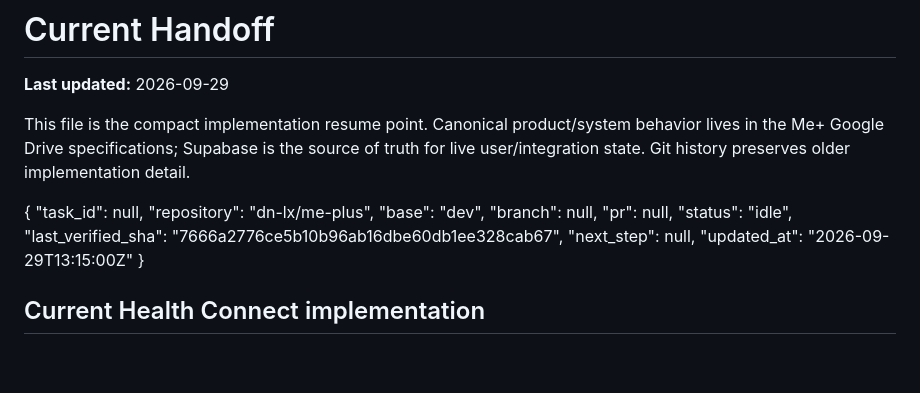
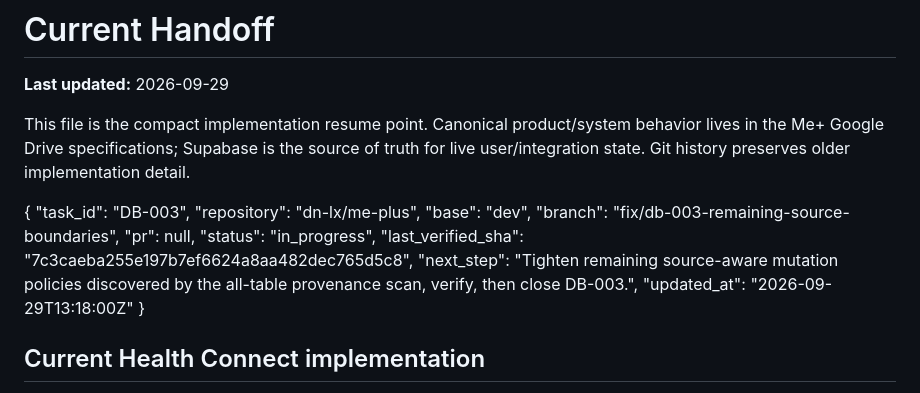
Before and after one commit to dn-lx/me-plus, a Markdown page: docs/CURRENT-HANDOFF.md, the part around the change. Rendered like a GitHub page; blank space fills up the shorter version.

Commit message:
chore: continue DB-003 remaining source boundaries

```diff
--- a/docs/CURRENT-HANDOFF.md
+++ b/docs/CURRENT-HANDOFF.md
@@ -6,15 +6,15 @@ This file is the compact implementation resume point. Canonical product/system b
 
 <!-- AGENT_TASK_STATE_START -->
 {
-  "task_id": null,
+  "task_id": "DB-003",
   "repository": "dn-lx/me-plus",
   "base": "dev",
-  "branch": null,
+  "branch": "fix/db-003-remaining-source-boundaries",
   "pr": null,
-  "status": "idle",
-  "last_verified_sha": "7666a2776ce5b10b96ab16dbe60db1ee328cab67",
-  "next_step": null,
-  "updated_at": "2026-09-29T13:15:00Z"
+  "status": "in_progress",
+  "last_verified_sha": "7c3caeba255e197b7ef6624a8aa482dec765d5c8",
+  "next_step": "Tighten remaining source-aware mutation policies discovered by the all-table provenance scan, verify, then close DB-003.",
+  "updated_at": "2026-09-29T13:18:00Z"
 }
 <!-- AGENT_TASK_STATE_END -->
 
```
